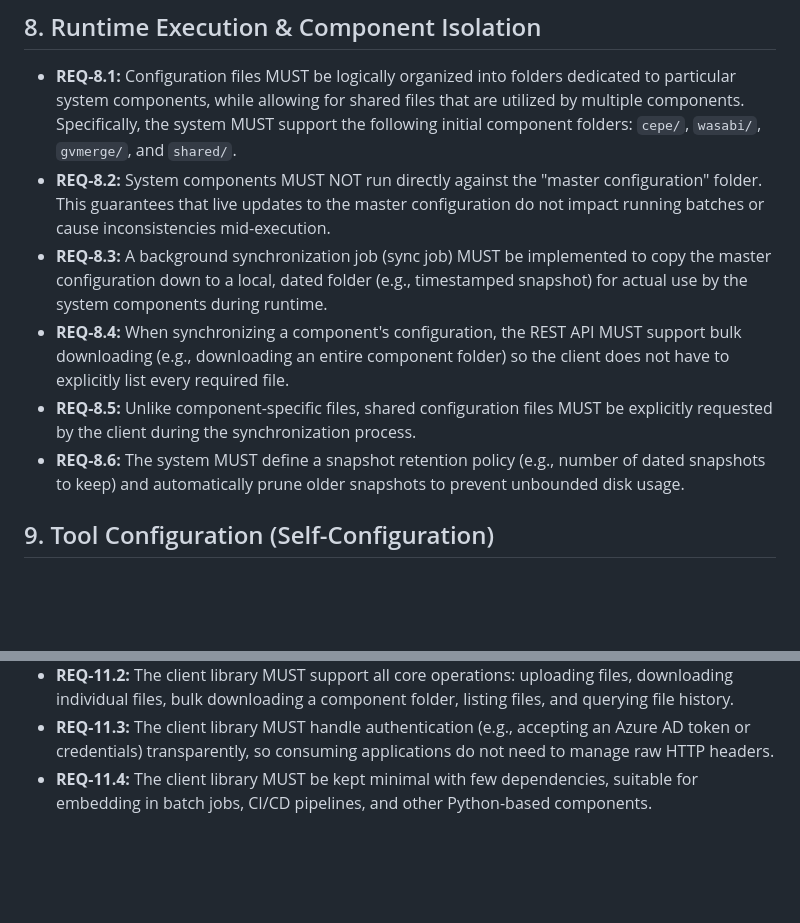
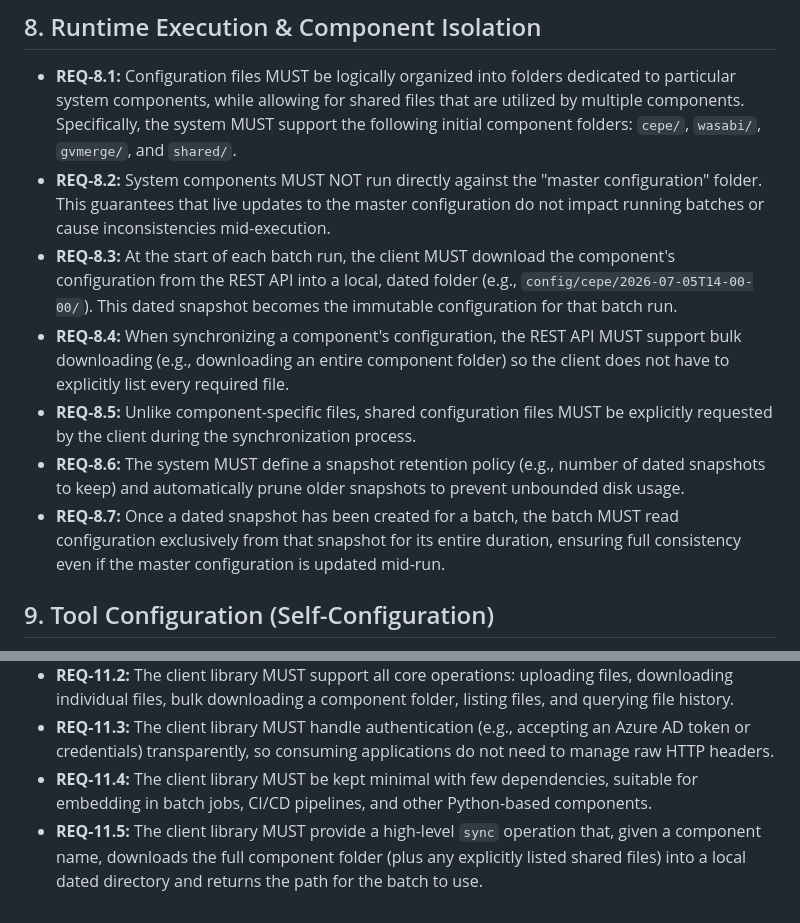
Before and after one commit to arobertwillis/oauth_python, a Markdown page: docs/requirements.md, 2 parts joined by grey strips. Drawn GitHub-style; blank space fills up the shorter version.

Commit message:
docs: Clarify batch-start config download into dated folders and client sync operation

```diff
--- a/docs/requirements.md
+++ b/docs/requirements.md
@@ -56,10 +56,11 @@ This document outlines the requirements for the Master Configuration file upload
 ## 8. Runtime Execution & Component Isolation
 - **REQ-8.1:** Configuration files MUST be logically organized into folders dedicated to particular system components, while allowing for shared files that are utilized by multiple components. Specifically, the system MUST support the following initial component folders: `cepe/`, `wasabi/`, `gvmerge/`, and `shared/`.
 - **REQ-8.2:** System components MUST NOT run directly against the "master configuration" folder. This guarantees that live updates to the master configuration do not impact running batches or cause inconsistencies mid-execution.
-- **REQ-8.3:** A background synchronization job (sync job) MUST be implemented to copy the master configuration down to a local, dated folder (e.g., timestamped snapshot) for actual use by the system components during runtime.
+- **REQ-8.3:** At the start of each batch run, the client MUST download the component's configuration from the REST API into a local, dated folder (e.g., `config/cepe/2026-07-05T14-00-00/`). This dated snapshot becomes the immutable configuration for that batch run.
 - **REQ-8.4:** When synchronizing a component's configuration, the REST API MUST support bulk downloading (e.g., downloading an entire component folder) so the client does not have to explicitly list every required file.
 - **REQ-8.5:** Unlike component-specific files, shared configuration files MUST be explicitly requested by the client during the synchronization process.
 - **REQ-8.6:** The system MUST define a snapshot retention policy (e.g., number of dated snapshots to keep) and automatically prune older snapshots to prevent unbounded disk usage.
+- **REQ-8.7:** Once a dated snapshot has been created for a batch, the batch MUST read configuration exclusively from that snapshot for its entire duration, ensuring full consistency even if the master configuration is updated mid-run.
 
 ## 9. Tool Configuration (Self-Configuration)
 - **REQ-9.1:** The `master_configuration` tool itself MUST be configurable via environment variables (or a `.env` file) to dictate its operational parameters without modifying source code.
@@ -77,3 +78,4 @@ This document outlines the requirements for the Master Configuration file upload
 - **REQ-11.2:** The client library MUST support all core operations: uploading files, downloading individual files, bulk downloading a component folder, listing files, and querying file history.
 - **REQ-11.3:** The client library MUST handle authentication (e.g., accepting an Azure AD token or credentials) transparently, so consuming applications do not need to manage raw HTTP headers.
 - **REQ-11.4:** The client library MUST be kept minimal with few dependencies, suitable for embedding in batch jobs, CI/CD pipelines, and other Python-based components.
+- **REQ-11.5:** The client library MUST provide a high-level `sync` operation that, given a component name, downloads the full component folder (plus any explicitly listed shared files) into a local dated directory and returns the path for the batch to use.
```
